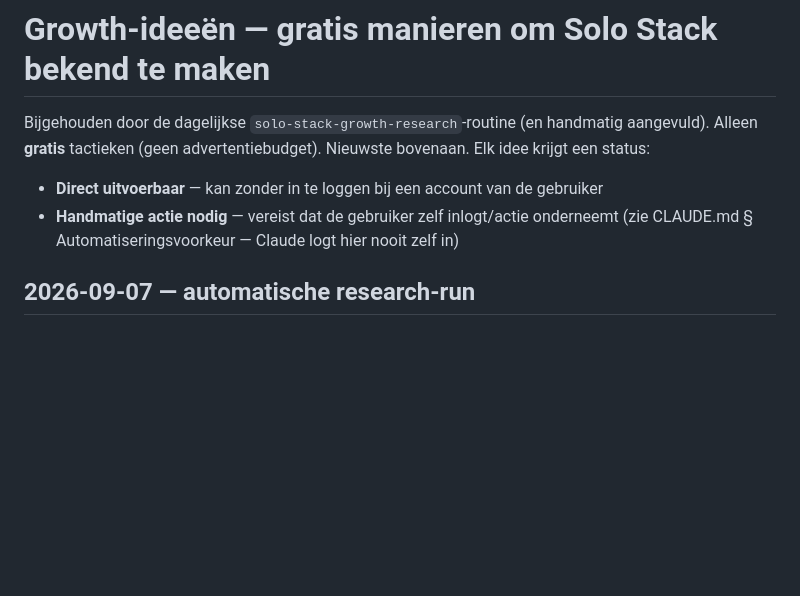
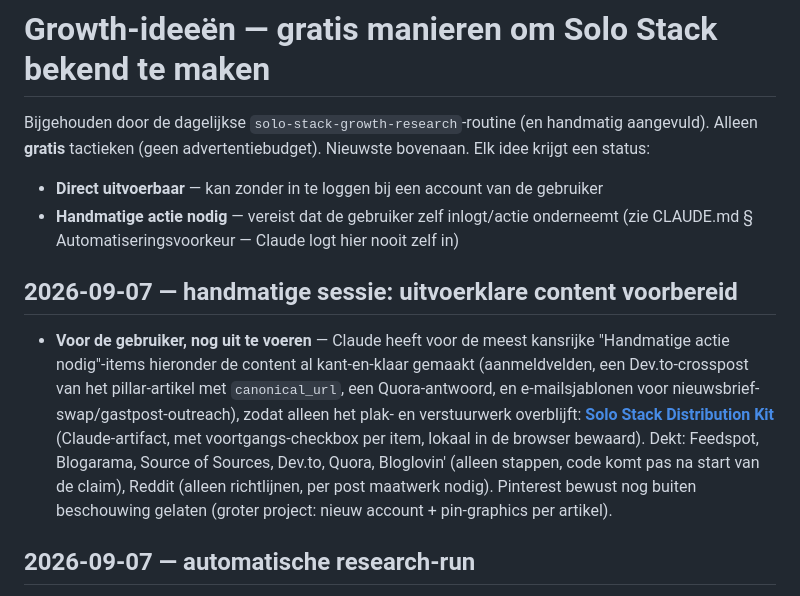
Before and after one commit to Johan1974/solo-stack-blog, a Markdown page: GROWTH-IDEAS.md, the part around the change. Rendered like a GitHub page; blank space fills up the shorter version.

Commit message:
GROWTH-IDEAS.md: link naar voorbereide Distribution Kit toevoegen
Kant-en-klare copy-paste-content voor de meest kansrijke handmatige
groei-acties (Feedspot, Blogarama, Source of Sources, Dev.to, Quora,
Bloglovin', Reddit) staat nu in een Claude-artifact, zodat de gebruiker
dit ook na afsluiten van de sessie kan terugvinden en afwerken.

Co-Authored-By: Claude Sonnet 5 <noreply@anthropic.com>

```diff
--- a/GROWTH-IDEAS.md
+++ b/GROWTH-IDEAS.md
@@ -3,6 +3,10 @@
 Bijgehouden door de dagelijkse `solo-stack-growth-research`-routine (en handmatig aangevuld). Alleen **gratis** tactieken (geen advertentiebudget). Nieuwste bovenaan. Elk idee krijgt een status:
 - **Direct uitvoerbaar** — kan zonder in te loggen bij een account van de gebruiker
 - **Handmatige actie nodig** — vereist dat de gebruiker zelf inlogt/actie onderneemt (zie CLAUDE.md § Automatiseringsvoorkeur — Claude logt hier nooit zelf in)
+
+## 2026-09-07 — handmatige sessie: uitvoerklare content voorbereid
+
+- **Voor de gebruiker, nog uit te voeren** — Claude heeft voor de meest kansrijke "Handmatige actie nodig"-items hieronder de content al kant-en-klaar gemaakt (aanmeldvelden, een Dev.to-crosspost van het pillar-artikel met `canonical_url`, een Quora-antwoord, en e-mailsjablonen voor nieuwsbrief-swap/gastpost-outreach), zodat alleen het plak- en verstuurwerk overblijft: **[Solo Stack Distribution Kit](https://claude.ai/code/artifact/9efd0b16-7d7f-4f56-9452-a36b0f9a7b6a)** (Claude-artifact, met voortgangs-checkbox per item, lokaal in de browser bewaard). Dekt: Feedspot, Blogarama, Source of Sources, Dev.to, Quora, Bloglovin' (alleen stappen, code komt pas na start van de claim), Reddit (alleen richtlijnen, per post maatwerk nodig). Pinterest bewust nog buiten beschouwing gelaten (groter project: nieuw account + pin-graphics per artikel).
 
 ## 2026-09-07 — automatische research-run
 
```
